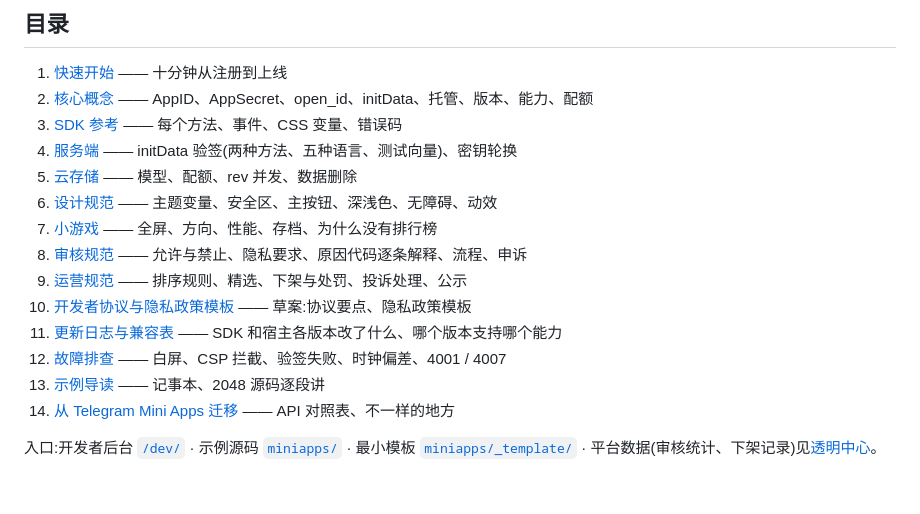
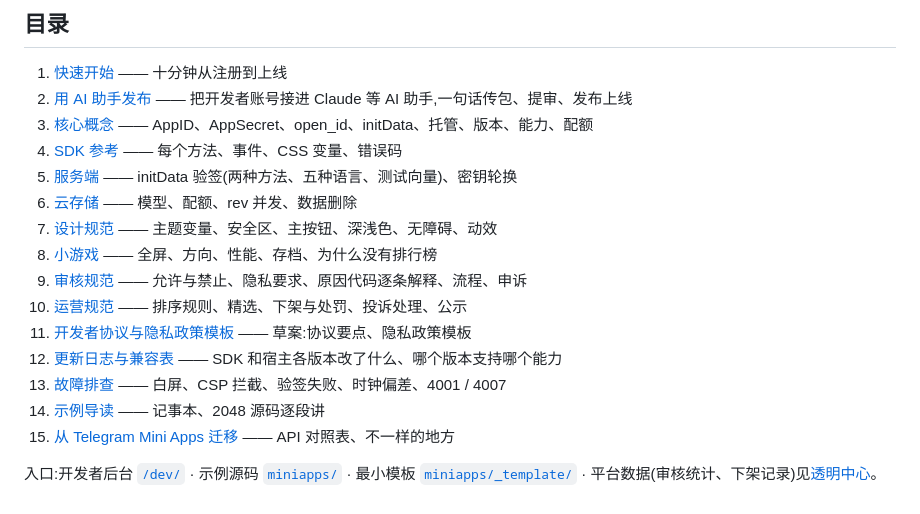
Before and after one commit to hanpaopao66/chaojizan, a Markdown page: docs/miniapp/README.md, the part around the change. GitHub-like rendering.

Commit message:
docs(miniapp): 开发者文档加「用 AI 助手发布」
把开发者账号接进 Claude 等支持 MCP 的客户端,一句话传包、提审、发布上线:能做与不能做、
接上的四步、一次完整发布里每句话对应的工具、文件夹怎么打包、令牌的安全、常见问题。
排在目录第 2 条(快速开始之后),官网 /developers/ai-publish 自动出这一页。

```diff
--- a/docs/miniapp/README.md
+++ b/docs/miniapp/README.md
@@ -40,19 +40,20 @@
 ## 目录
 
 1. [快速开始](quickstart.md) —— 十分钟从注册到上线
-2. [核心概念](concepts.md) —— AppID、AppSecret、open_id、initData、托管、版本、能力、配额
-3. [SDK 参考](sdk-reference.md) —— 每个方法、事件、CSS 变量、错误码
-4. [服务端](server.md) —— initData 验签(两种方法、五种语言、测试向量)、密钥轮换
-5. [云存储](storage.md) —— 模型、配额、rev 并发、数据删除
-6. [设计规范](design.md) —— 主题变量、安全区、主按钮、深浅色、无障碍、动效
-7. [小游戏](games.md) —— 全屏、方向、性能、存档、为什么没有排行榜
-8. [审核规范](review.md) —— 允许与禁止、隐私要求、原因代码逐条解释、流程、申诉
-9. [运营规范](operations.md) —— 排序规则、精选、下架与处罚、投诉处理、公示
-10. [开发者协议与隐私政策模板](agreement.md) —— 草案:协议要点、隐私政策模板
-11. [更新日志与兼容表](changelog.md) —— SDK 和宿主各版本改了什么、哪个版本支持哪个能力
-12. [故障排查](troubleshooting.md) —— 白屏、CSP 拦截、验签失败、时钟偏差、4001 / 4007
-13. [示例导读](examples.md) —— 记事本、2048 源码逐段讲
-14. [从 Telegram Mini Apps 迁移](telegram.md) —— API 对照表、不一样的地方
+2. [用 AI 助手发布](ai-publish.md) —— 把开发者账号接进 Claude 等 AI 助手,一句话传包、提审、发布上线
+3. [核心概念](concepts.md) —— AppID、AppSecret、open_id、initData、托管、版本、能力、配额
+4. [SDK 参考](sdk-reference.md) —— 每个方法、事件、CSS 变量、错误码
+5. [服务端](server.md) —— initData 验签(两种方法、五种语言、测试向量)、密钥轮换
+6. [云存储](storage.md) —— 模型、配额、rev 并发、数据删除
+7. [设计规范](design.md) —— 主题变量、安全区、主按钮、深浅色、无障碍、动效
+8. [小游戏](games.md) —— 全屏、方向、性能、存档、为什么没有排行榜
+9. [审核规范](review.md) —— 允许与禁止、隐私要求、原因代码逐条解释、流程、申诉
+10. [运营规范](operations.md) —— 排序规则、精选、下架与处罚、投诉处理、公示
+11. [开发者协议与隐私政策模板](agreement.md) —— 草案:协议要点、隐私政策模板
+12. [更新日志与兼容表](changelog.md) —— SDK 和宿主各版本改了什么、哪个版本支持哪个能力
+13. [故障排查](troubleshooting.md) —— 白屏、CSP 拦截、验签失败、时钟偏差、4001 / 4007
+14. [示例导读](examples.md) —— 记事本、2048 源码逐段讲
+15. [从 Telegram Mini Apps 迁移](telegram.md) —— API 对照表、不一样的地方
 
 入口:开发者后台 [`/dev/`](/dev/) · 示例源码 [`miniapps/`](https://github.com/hanpaopao66/chaojizan/tree/main/miniapps) ·
 最小模板 [`miniapps/_template/`](https://github.com/hanpaopao66/chaojizan/tree/main/miniapps/_template) ·
```
Also changed, not shown: docs/miniapp/ai-publish.md (added, +87 -0 lines).
